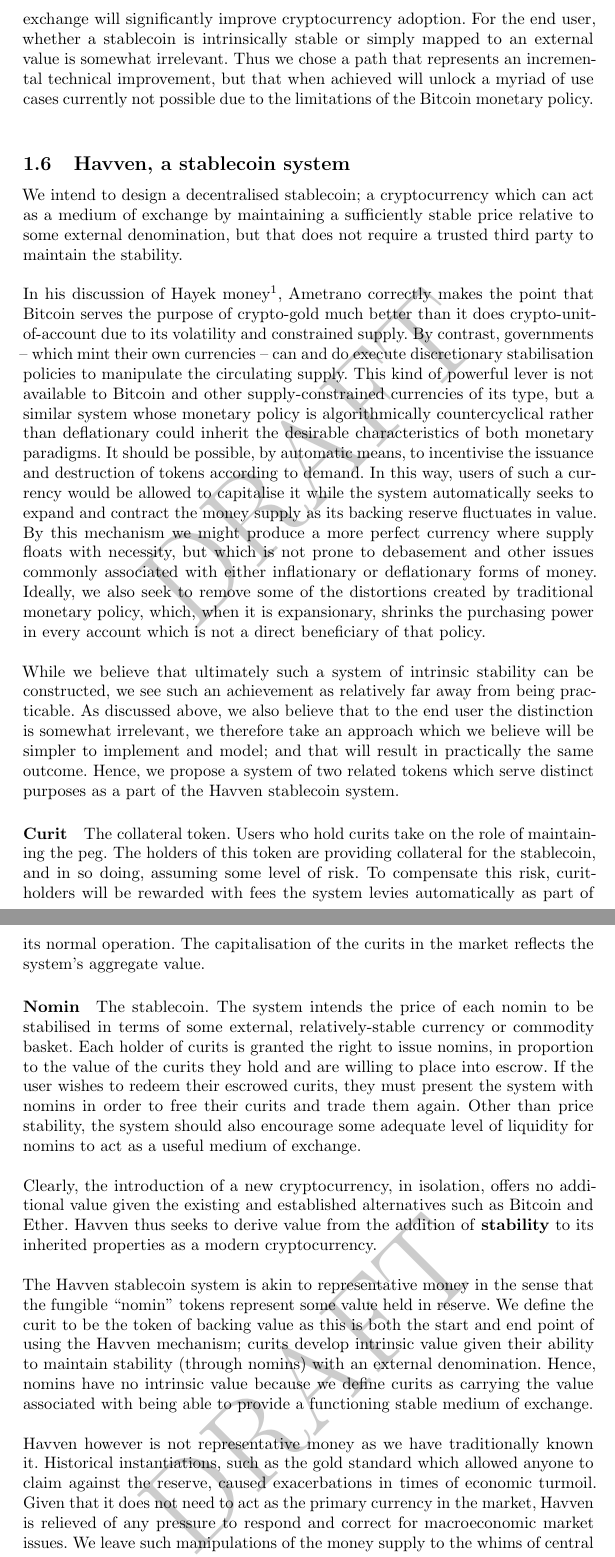
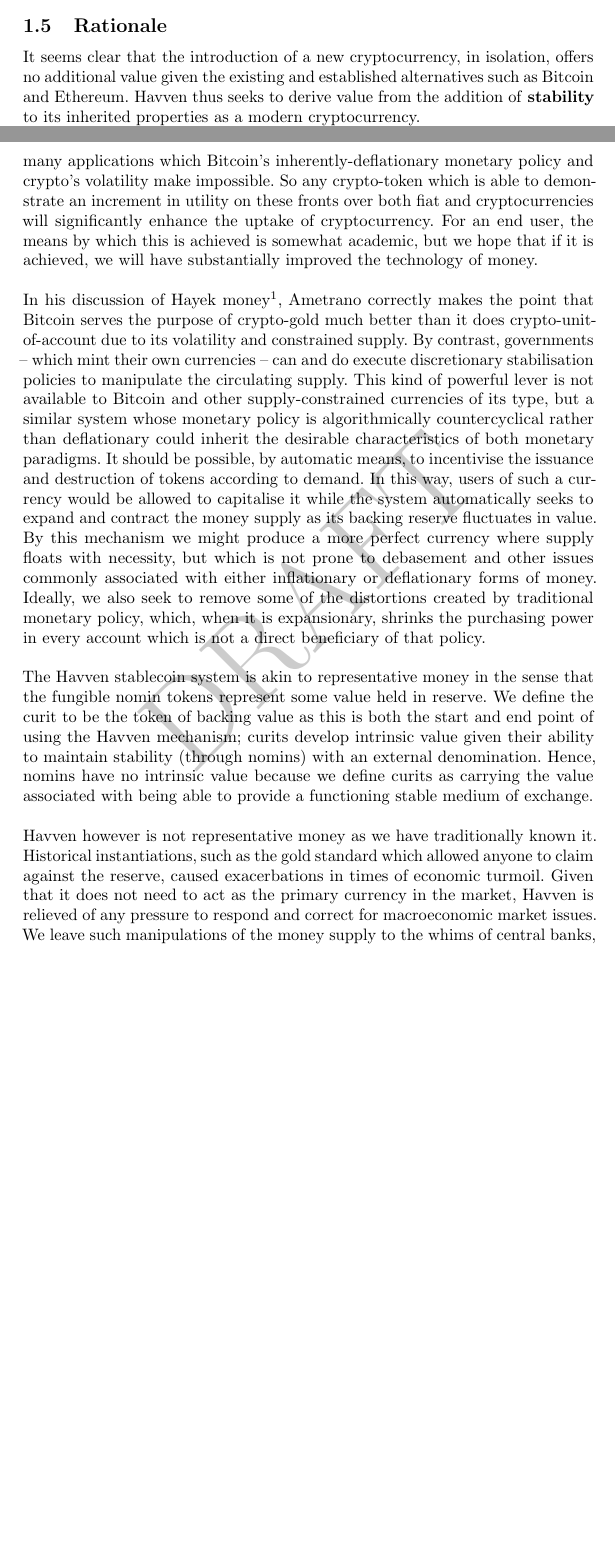
Before and after one commit to Synthetixio/simulation, a LaTeX document (analysis/whitepaper.tex, which reads analysis/tex/1_introduction.tex): two parts of pages 4 and 5 of 30 before the commit and two parts of pages 3 and 4 of 29 after it, joined at a grey line, cut at the place of the change, the shorter picture padded with empty space. Compiled offline with pdfLaTeX.

Commit message:
Further intro tightening.

```diff
--- a/analysis/tex/1_introduction.tex
+++ b/analysis/tex/1_introduction.tex
@@ -94,5 +94,5 @@
 On the other hand, if the nomin price changes exogenously, then the system is designed to provide
 incentives for actors to counteract that change. \\
 
-\subsection{What Havven is designed to solve}
+\subsection{Rationale}
 
@@ -103,14 +99,16 @@
-demonstrates incremental utility over both fiat and existing cryptocurrencies as a medium of exchange will
-significantly improve cryptocurrency adoption. For the end user, whether a stablecoin is intrinsically stable
-or simply mapped to an external value is somewhat irrelevant.
-Thus we chose a path that represents an incremental technical improvement, but that when achieved will
-unlock a myriad of use cases currently not possible due to the limitations of the Bitcoin monetary policy. \\
+It seems clear that the introduction of a new cryptocurrency, in isolation, offers no additional value given
+the existing and established alternatives such as Bitcoin and Ethereum.
+Havven thus seeks to derive value from the addition of \textbf{stability}
+to its inherited properties as a modern cryptocurrency.
 
-\subsection{Havven, a stablecoin system}
-
-\noindent We intend to design a decentralised stablecoin; a cryptocurrency which can act as a medium of
-exchange by maintaining a sufficiently stable price relative to some external denomination,
-but that does not require a trusted third party to maintain the stability.\\
+Havven is designed to provide a practically-useful medium of exchange, without compromising
+the decentralisation that cryptocurrencies offer.
+There are many applications which Bitcoin's inherently-deflationary monetary policy and
+crypto's volatility make impossible. So any crypto-token which is able to demonstrate an increment
+in utility on these fronts over both fiat and cryptocurrencies will significantly
+enhance the uptake of cryptocurrency.
+For an end user, the means by which this is achieved is somewhat academic,
+but we hope that if it is achieved, we will have substantially improved the technology of money. \\
 
 \noindent  In his discussion of Hayek money~\cite{ametrano2016hayek}, Ametrano correctly makes the point that
 Bitcoin serves the purpose of crypto-gold much better than it does crypto-unit-of-account due to its volatility
@@ -127,29 +125,7 @@
 by traditional monetary policy, which, when it is expansionary, shrinks the purchasing power in every account
 which is not a direct beneficiary of that policy.\\
 
-\noindent While we believe that ultimately such a system of intrinsic stability can be constructed, we see such
-an achievement as relatively far away from being practicable. As discussed above, we also believe that to the
-end user the distinction is somewhat irrelevant, we therefore take an approach which we believe will be simpler
-to implement and model; and that will result in practically the same outcome. Hence, we propose a system of two
-related tokens which serve distinct purposes as a part of the Havven stablecoin system.
-
-\paragraph{Curit} The collateral token. Users who hold curits take on the role of maintaining the peg.
-The holders of this token are providing collateral for the stablecoin, and in so doing, assuming some level of
-risk. To compensate this risk, curit-holders will be rewarded with fees the system levies automatically as part
-of its normal operation. The capitalisation of the curits in the market reflects the system's aggregate value.
-
-\paragraph{Nomin} The stablecoin. The system intends the price of each nomin to be stabilised in terms of some
-external, relatively-stable currency or commodity basket. Each holder of curits is granted the right to issue
-nomins, in proportion to the value of the curits they hold and are willing to place into escrow.
-If the user wishes to redeem their escrowed curits, they must present the system with nomins in order to free
-their curits and trade them again. Other than price stability, the system should also encourage some adequate
-level of liquidity for nomins to act as a useful medium of exchange. \\
-
-\noindent Clearly, the introduction of a new cryptocurrency, in isolation, offers no additional value given
-the existing and established alternatives such as Bitcoin and Ether. Havven thus seeks to derive value from the
-addition of \textbf{stability} to its inherited properties as a modern cryptocurrency. \\
-
-\noindent The Havven stablecoin system is akin to representative money in the sense that the fungible ``nomin''
+\noindent The Havven stablecoin system is akin to representative money in the sense that the fungible nomin
 tokens represent some value held in reserve. We define the curit to be the token of backing value as this is
 both the start and end point of using the Havven mechanism; curits develop intrinsic value given their ability
 to maintain stability (through nomins) with an external denomination. Hence, nomins have no intrinsic value
```
Also changed, not shown: analysis/whitepaper.pdf, analysis/tex/1_introduction.tex (12 more changed lines).
